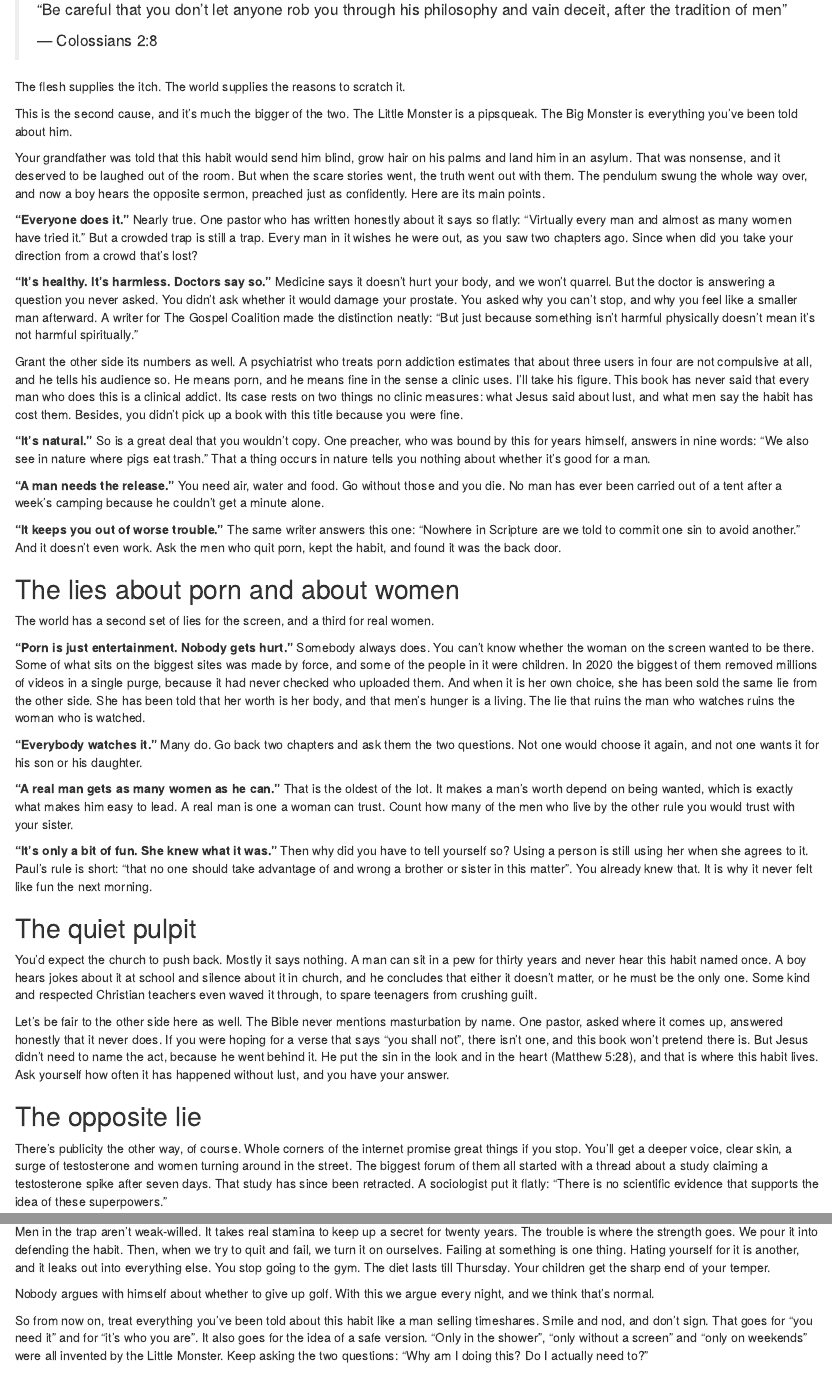
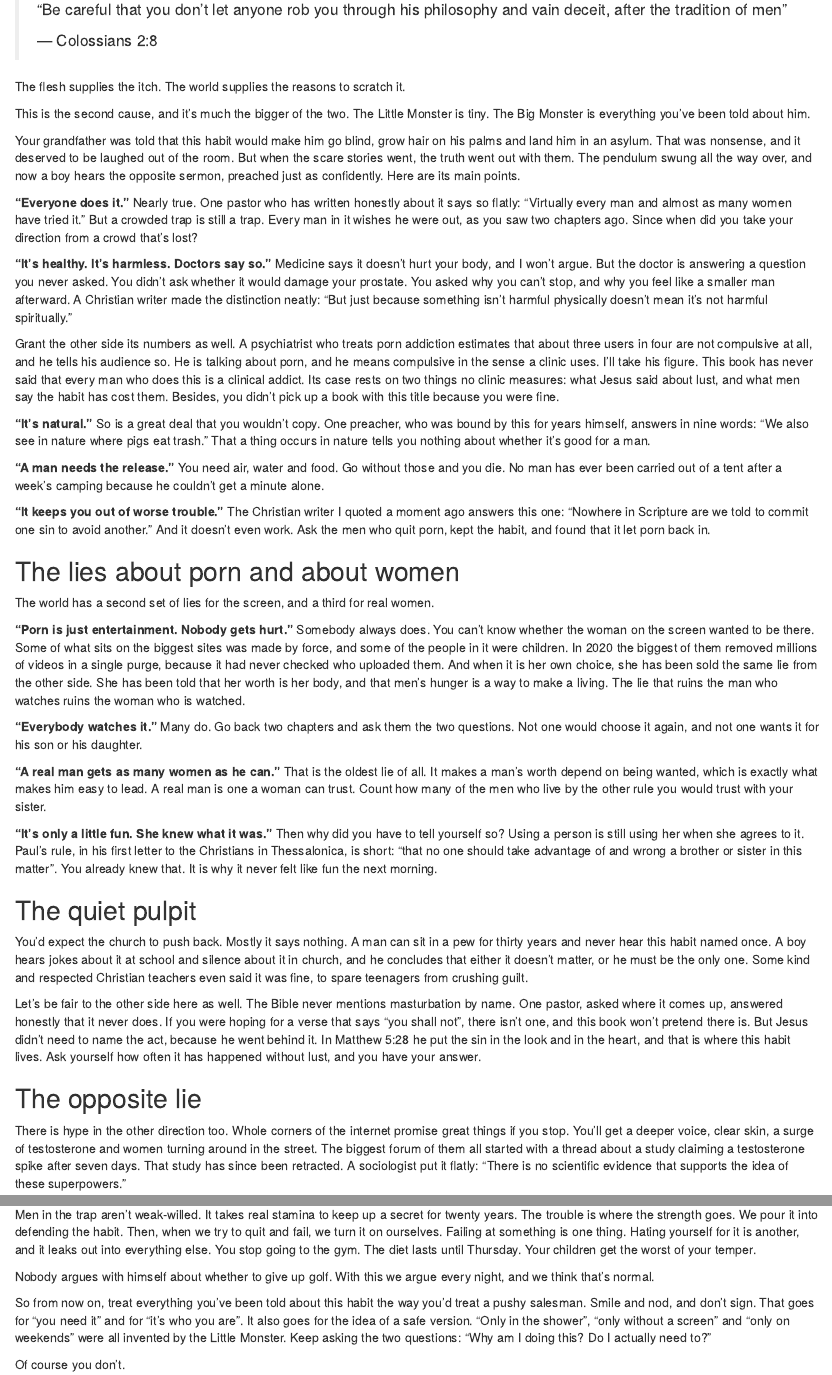
Before and after one commit to IamJamesRooke/stopjerkingoff, an R Markdown document (04-the-worlds-lies.Rmd): the page in a window 1100 px wide, from 80 px down, and a second part further down, joined at a grey line. Rendered offline with R 4.5, knitr and Pandoc, with nearby package versions; drawn as R Markdown's standard HTML page in place of the format the file asks for.

Commit message:
Polish Chapter 4 for reading aloud
Plainer American wording, references spoken in the sentence, a source
name moved out of the body, and one key line given its own paragraph.

Co-Authored-By: Claude Fable 5.2 <noreply@anthropic.com>
Claude-Session: https://claude.ai/code/session_01PmUGncS23cvSndhEXcR2SH

```diff
--- a/04-the-worlds-lies.Rmd
+++ b/04-the-worlds-lies.Rmd
@@ -6,43 +6,43 @@
 
 The flesh supplies the itch. The world supplies the reasons to scratch it.
 
-This is the second cause, and it's much the bigger of the two. The Little Monster is a pipsqueak. The Big Monster is everything you've been told about him.
+This is the second cause, and it's much the bigger of the two. The Little Monster is tiny. The Big Monster is everything you've been told about him.
 
-Your grandfather was told that this habit would send him blind, grow hair on his palms and land him in an asylum. That was nonsense, and it deserved to be laughed out of the room. But when the scare stories went, the truth went out with them. The pendulum swung the whole way over, and now a boy hears the opposite sermon, preached just as confidently. Here are its main points.
+Your grandfather was told that this habit would make him go blind, grow hair on his palms and land him in an asylum. That was nonsense, and it deserved to be laughed out of the room. But when the scare stories went, the truth went out with them. The pendulum swung all the way over, and now a boy hears the opposite sermon, preached just as confidently. Here are its main points.
 
 **"Everyone does it."** Nearly true. One pastor who has written honestly about it says so flatly: "Virtually every man and almost as many women have tried it." But a crowded trap is still a trap. Every man in it wishes he were out, as you saw two chapters ago. Since when did you take your direction from a crowd that's lost?
 
-**"It's healthy. It's harmless. Doctors say so."** Medicine says it doesn't hurt your body, and we won't quarrel. But the doctor is answering a question you never asked. You didn't ask whether it would damage your prostate. You asked why you can't stop, and why you feel like a smaller man afterward. A writer for The Gospel Coalition made the distinction neatly: "But just because something isn't harmful physically doesn't mean it's not harmful spiritually."
+**"It's healthy. It's harmless. Doctors say so."** Medicine says it doesn't hurt your body, and I won't argue. But the doctor is answering a question you never asked. You didn't ask whether it would damage your prostate. You asked why you can't stop, and why you feel like a smaller man afterward. A Christian writer made the distinction neatly: "But just because something isn't harmful physically doesn't mean it's not harmful spiritually."
 
-Grant the other side its numbers as well. A psychiatrist who treats porn addiction estimates that about three users in four are not compulsive at all, and he tells his audience so. He means porn, and he means fine in the sense a clinic uses. I'll take his figure. This book has never said that every man who does this is a clinical addict. Its case rests on two things no clinic measures: what Jesus said about lust, and what men say the habit has cost them. Besides, you didn't pick up a book with this title because you were fine.
+Grant the other side its numbers as well. A psychiatrist who treats porn addiction estimates that about three users in four are not compulsive at all, and he tells his audience so. He is talking about porn, and he means compulsive in the sense a clinic uses. I'll take his figure. This book has never said that every man who does this is a clinical addict. Its case rests on two things no clinic measures: what Jesus said about lust, and what men say the habit has cost them. Besides, you didn't pick up a book with this title because you were fine.
 
 **"It's natural."** So is a great deal that you wouldn't copy. One preacher, who was bound by this for years himself, answers in nine words: "We also see in nature where pigs eat trash." That a thing occurs in nature tells you nothing about whether it's good for a man.
 
 **"A man needs the release."** You need air, water and food. Go without those and you die. No man has ever been carried out of a tent after a week's camping because he couldn't get a minute alone.
 
-**"It keeps you out of worse trouble."** The same writer answers this one: "Nowhere in Scripture are we told to commit one sin to avoid another." And it doesn't even work. Ask the men who quit porn, kept the habit, and found it was the back door.
+**"It keeps you out of worse trouble."** The Christian writer I quoted a moment ago answers this one: "Nowhere in Scripture are we told to commit one sin to avoid another." And it doesn't even work. Ask the men who quit porn, kept the habit, and found that it let porn back in.
 
 ## The lies about porn and about women {-}
 
 The world has a second set of lies for the screen, and a third for real women.
 
-**"Porn is just entertainment. Nobody gets hurt."** Somebody always does. You can't know whether the woman on the screen wanted to be there. Some of what sits on the biggest sites was made by force, and some of the people in it were children. In 2020 the biggest of them removed millions of videos in a single purge, because it had never checked who uploaded them. And when it is her own choice, she has been sold the same lie from the other side. She has been told that her worth is her body, and that men's hunger is a living. The lie that ruins the man who watches ruins the woman who is watched.
+**"Porn is just entertainment. Nobody gets hurt."** Somebody always does. You can't know whether the woman on the screen wanted to be there. Some of what sits on the biggest sites was made by force, and some of the people in it were children. In 2020 the biggest of them removed millions of videos in a single purge, because it had never checked who uploaded them. And when it is her own choice, she has been sold the same lie from the other side. She has been told that her worth is her body, and that men's hunger is a way to make a living. The lie that ruins the man who watches ruins the woman who is watched.
 
 **"Everybody watches it."** Many do. Go back two chapters and ask them the two questions. Not one would choose it again, and not one wants it for his son or his daughter.
 
-**"A real man gets as many women as he can."** That is the oldest of the lot. It makes a man's worth depend on being wanted, which is exactly what makes him easy to lead. A real man is one a woman can trust. Count how many of the men who live by the other rule you would trust with your sister.
+**"A real man gets as many women as he can."** That is the oldest lie of all. It makes a man's worth depend on being wanted, which is exactly what makes him easy to lead. A real man is one a woman can trust. Count how many of the men who live by the other rule you would trust with your sister.
 
-**"It's only a bit of fun. She knew what it was."** Then why did you have to tell yourself so? Using a person is still using her when she agrees to it. Paul's rule is short: "that no one should take advantage of and wrong a brother or sister in this matter". You already knew that. It is why it never felt like fun the next morning.
+**"It's only a little fun. She knew what it was."** Then why did you have to tell yourself so? Using a person is still using her when she agrees to it. Paul's rule, in his first letter to the Christians in Thessalonica, is short: "that no one should take advantage of and wrong a brother or sister in this matter". You already knew that. It is why it never felt like fun the next morning.
 
 ## The quiet pulpit {-}
 
-You'd expect the church to push back. Mostly it says nothing. A man can sit in a pew for thirty years and never hear this habit named once. A boy hears jokes about it at school and silence about it in church, and he concludes that either it doesn't matter, or he must be the only one. Some kind and respected Christian teachers even waved it through, to spare teenagers from crushing guilt.
+You'd expect the church to push back. Mostly it says nothing. A man can sit in a pew for thirty years and never hear this habit named once. A boy hears jokes about it at school and silence about it in church, and he concludes that either it doesn't matter, or he must be the only one. Some kind and respected Christian teachers even said it was fine, to spare teenagers from crushing guilt.
 
-Let's be fair to the other side here as well. The Bible never mentions masturbation by name. One pastor, asked where it comes up, answered honestly that it never does. If you were hoping for a verse that says "you shall not", there isn't one, and this book won't pretend there is. But Jesus didn't need to name the act, because he went behind it. He put the sin in the look and in the heart (Matthew 5:28), and that is where this habit lives. Ask yourself how often it has happened without lust, and you have your answer.
+Let's be fair to the other side here as well. The Bible never mentions masturbation by name. One pastor, asked where it comes up, answered honestly that it never does. If you were hoping for a verse that says "you shall not", there isn't one, and this book won't pretend there is. But Jesus didn't need to name the act, because he went behind it. In Matthew 5:28 he put the sin in the look and in the heart, and that is where this habit lives. Ask yourself how often it has happened without lust, and you have your answer.
 
 ## The opposite lie {-}
 
-There's publicity the other way, of course. Whole corners of the internet promise great things if you stop. You'll get a deeper voice, clear skin, a surge of testosterone and women turning around in the street. The biggest forum of them all started with a thread about a study claiming a testosterone spike after seven days. That study has since been retracted. A sociologist put it flatly: "There is no scientific evidence that supports the idea of these superpowers."
+There is hype in the other direction too. Whole corners of the internet promise great things if you stop. You'll get a deeper voice, clear skin, a surge of testosterone and women turning around in the street. The biggest forum of them all started with a thread about a study claiming a testosterone spike after seven days. That study has since been retracted. A sociologist put it flatly: "There is no scientific evidence that supports the idea of these superpowers."
 
 Logically, all that hype ought to get men out. It doesn't. In fact it helps to keep them in, and that's why I call it a lie as well.
 
@@ -56,11 +56,11 @@
 
 The strangest thing is that the most persuasive voice in all this is your own.
 
-Men in the trap aren't weak-willed. It takes real stamina to keep up a secret for twenty years. The trouble is where the strength goes. We pour it into defending the habit. Then, when we try to quit and fail, we turn it on ourselves. Failing at something is one thing. Hating yourself for it is another, and it leaks out into everything else. You stop going to the gym. The diet lasts till Thursday. Your children get the sharp end of your temper.
+Men in the trap aren't weak-willed. It takes real stamina to keep up a secret for twenty years. The trouble is where the strength goes. We pour it into defending the habit. Then, when we try to quit and fail, we turn it on ourselves. Failing at something is one thing. Hating yourself for it is another, and it leaks out into everything else. You stop going to the gym. The diet lasts until Thursday. Your children get the worst of your temper.
 
 Nobody argues with himself about whether to give up golf. With this we argue every night, and we think that's normal.
 
-So from now on, treat everything you've been told about this habit like a man selling timeshares. Smile and nod, and don't sign. That goes for "you need it" and for "it's who you are". It also goes for the idea of a safe version. "Only in the shower", "only without a screen" and "only on weekends" were all invented by the Little Monster. Keep asking the two questions: "Why am I doing this? Do I actually need to?"
+So from now on, treat everything you've been told about this habit the way you'd treat a pushy salesman. Smile and nod, and don't sign. That goes for "you need it" and for "it's who you are". It also goes for the idea of a safe version. "Only in the shower", "only without a screen" and "only on weekends" were all invented by the Little Monster. Keep asking the two questions: "Why am I doing this? Do I actually need to?"
 
 Of course you don't.
 
```
Also changed, not shown: editorial/checks/word-use.md (+4 -4 lines), 04-the-worlds-lies.Rmd (12 more changed lines).
